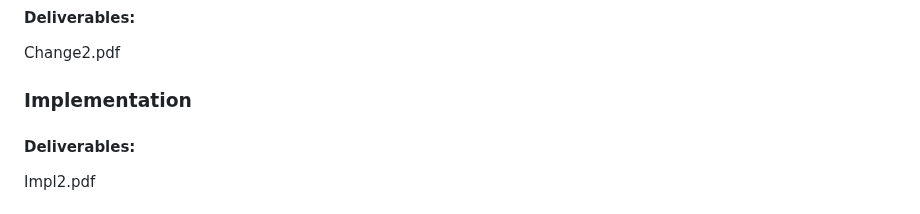
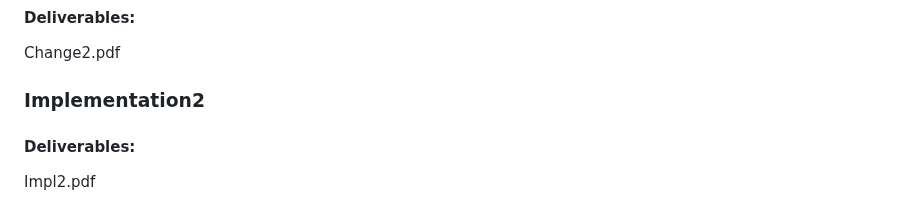
Before and after one commit to EdLack/EdLack.github.io, a Markdown page: README.md, the part around the change. Drawn GitHub-style.

```diff
--- a/README.md
+++ b/README.md
@@ -34,7 +34,7 @@
 <a href="">Change2.pdf</a>
 <br/>
 
-### Implementation
+### Implementation2
 #### Deliverables:
 <a href="">Impl2.pdf</a>
 <br/>
```
